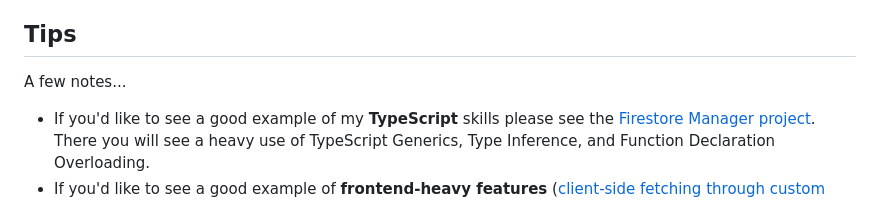
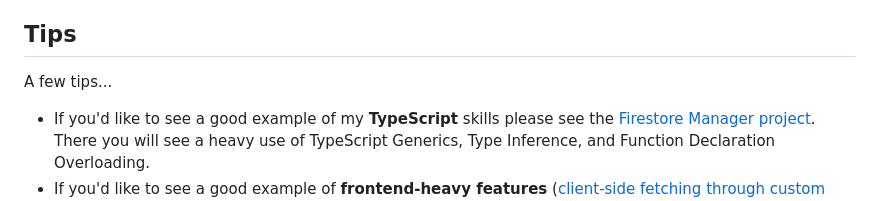
Before and after one commit to AliEskandari/alieskandari, a Markdown page: README.md, the part around the change. Drawn GitHub-style.

```diff
--- a/README.md
+++ b/README.md
@@ -3,7 +3,7 @@
 This repo is for employers looking for code examples of my work. I've pulled code from a variety of projects to provide you with a concrete example of my code quality and organization.
 
 ## Tips
-A few notes...
+A few tips...
 * If you'd like to see a good example of my **TypeScript** skills please see the [Firestore Manager project](https://github.com/AliEskandari/firestore-manager/tree/main/src/functions). There you will see a heavy use of TypeScript Generics, Type Inference, and Function Declaration Overloading.
 * If you'd like to see a good example of **frontend-heavy features** ([client-side fetching through custom hooks](spell-trader/modules/frontend/hooks), [caching with React Query](spell-trader/modules/frontend/hooks)), see the **SpellTrader** sample.
 * If you'd like to see an example of my ability to write **clean, organized, frontend code** that achieves 90+ Lighthouse metrics, see the [Security USA](https://github.com/AliEskandari/for-employers/tree/main/security-usa) project sample.
```
